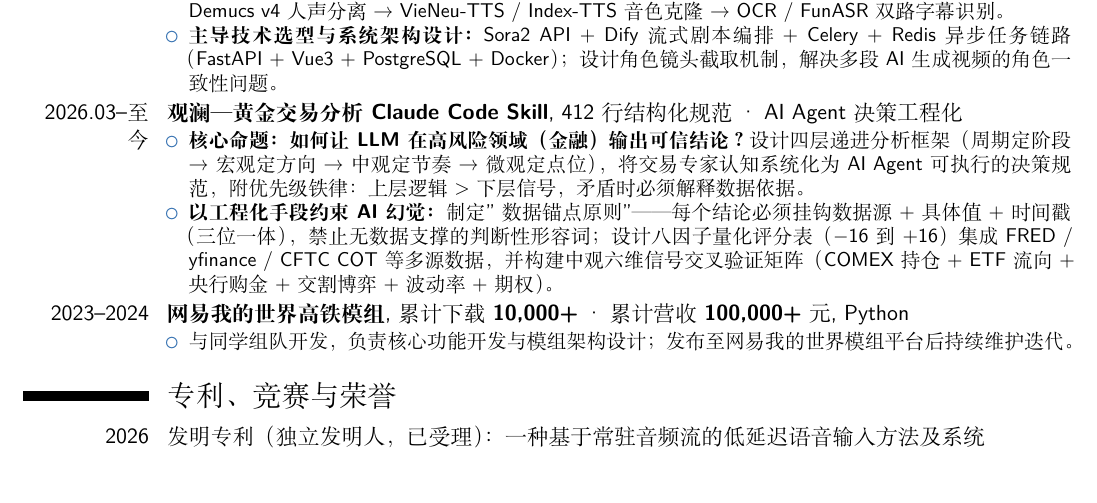
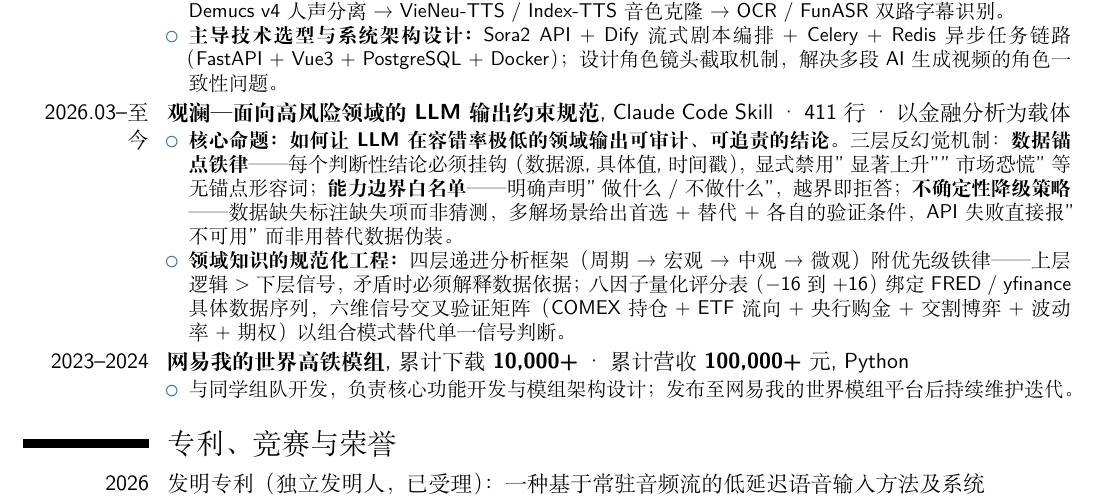
Before and after one commit to pofice/resume, a LaTeX CV (resume.tex): part of page 2 of 2, cut so that both start at the same text. Compiled offline with XeLaTeX.

Commit message:
观澜条目重定位：从「黄金交易分析」改为「LLM 输出约束规范」
核实 观澜-完整skill.md（411 行）后发现原描述埋没了项目价值：
原标题"黄金交易分析 Claude Code Skill"会被读成业余交易项目，
而文件真正的内容是 LLM 可靠性工程，与求职方向直接相关。

前置的三层反幻觉机制（均为文件原有设计，非新增）：
- 数据锚点铁律：结论必须挂钩（数据源, 具体值, 时间戳），显式禁用无锚点形容词
- 能力边界白名单：明确"做什么/不做什么"，越界即拒答
- 不确定性降级策略：数据缺失标注而非猜测；多解给首选+替代+各自验证条件；
  API 失败报"不可用"而非用替代数据伪装

领域框架（八因子评分表、六维交叉验证矩阵、四层递进）降为第二条，
作为"规范化工程能力"的证据而非主线。

行数 412 → 411（实测 wc -l）。

Co-Authored-By: Claude Opus 5 (1M context) <noreply@anthropic.com>

```diff
--- a/resume.tex
+++ b/resume.tex
@@ -79,10 +79,10 @@
     \item \textbf{主导技术选型与系统架构设计：}Sora2 API + Dify 流式剧本编排 + Celery + Redis 异步任务链路（FastAPI + Vue3 + PostgreSQL + Docker）；设计角色镜头截取机制，解决多段 AI 生成视频的角色一致性问题。
 \end{itemize}}
 
-\cventry{2026.03--至今}{观澜 — 黄金交易分析 Claude Code Skill}{\textnormal{412 行结构化规范 \textperiodcentered{} AI Agent 决策工程化}}{}{}{
+\cventry{2026.03--至今}{观澜 — 面向高风险领域的 LLM 输出约束规范}{\textnormal{Claude Code Skill \textperiodcentered{} 411 行 \textperiodcentered{} 以金融分析为载体}}{}{}{
 \begin{itemize}
-    \item \textbf{核心命题：如何让 LLM 在高风险领域（金融）输出可信结论？}设计四层递进分析框架（周期定阶段 → 宏观定方向 → 中观定节奏 → 微观定点位），将交易专家认知系统化为 AI Agent 可执行的决策规范，附优先级铁律：上层逻辑 \textgreater{} 下层信号，矛盾时必须解释数据依据。
-    \item \textbf{以工程化手段约束 AI 幻觉：}制定"数据锚点原则"——每个结论必须挂钩数据源 + 具体值 + 时间戳（三位一体），禁止无数据支撑的判断性形容词；设计八因子量化评分表（$-$16 到 $+$16）集成 FRED / yfinance / CFTC COT 等多源数据，并构建中观六维信号交叉验证矩阵（COMEX 持仓 + ETF 流向 + 央行购金 + 交割博弈 + 波动率 + 期权）。
+    \item \textbf{核心命题：如何让 LLM 在容错率极低的领域输出可审计、可追责的结论。}三层反幻觉机制：\textbf{数据锚点铁律}——每个判断性结论必须挂钩（数据源, 具体值, 时间戳），显式禁用"显著上升""市场恐慌"等无锚点形容词；\textbf{能力边界白名单}——明确声明"做什么 / 不做什么"，越界即拒答；\textbf{不确定性降级策略}——数据缺失标注缺失项而非猜测，多解场景给出首选 + 替代 + 各自的验证条件，API 失败直接报"不可用"而非用替代数据伪装。
+    \item \textbf{领域知识的规范化工程：}四层递进分析框架（周期 → 宏观 → 中观 → 微观）附优先级铁律——上层逻辑 \textgreater{} 下层信号，矛盾时必须解释数据依据；八因子量化评分表（$-$16 到 $+$16）绑定 FRED / yfinance 具体数据序列，六维信号交叉验证矩阵（COMEX 持仓 + ETF 流向 + 央行购金 + 交割博弈 + 波动率 + 期权）以组合模式替代单一信号判断。
 \end{itemize}}
 
 \cventry{2023--2024}{网易我的世界高铁模组}{\textnormal{累计下载 \textbf{10,000+} \textperiodcentered{} 累计营收 \textbf{100,000+} 元}}{Python}{}{
```
Also changed, not shown: resume.pdf.
